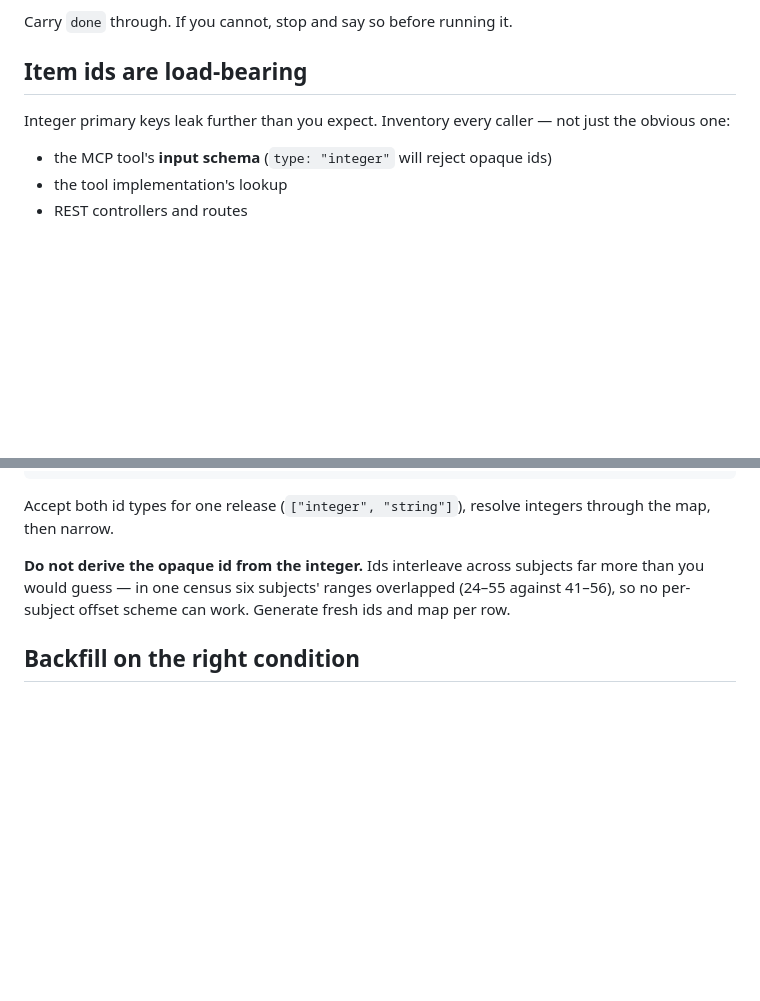
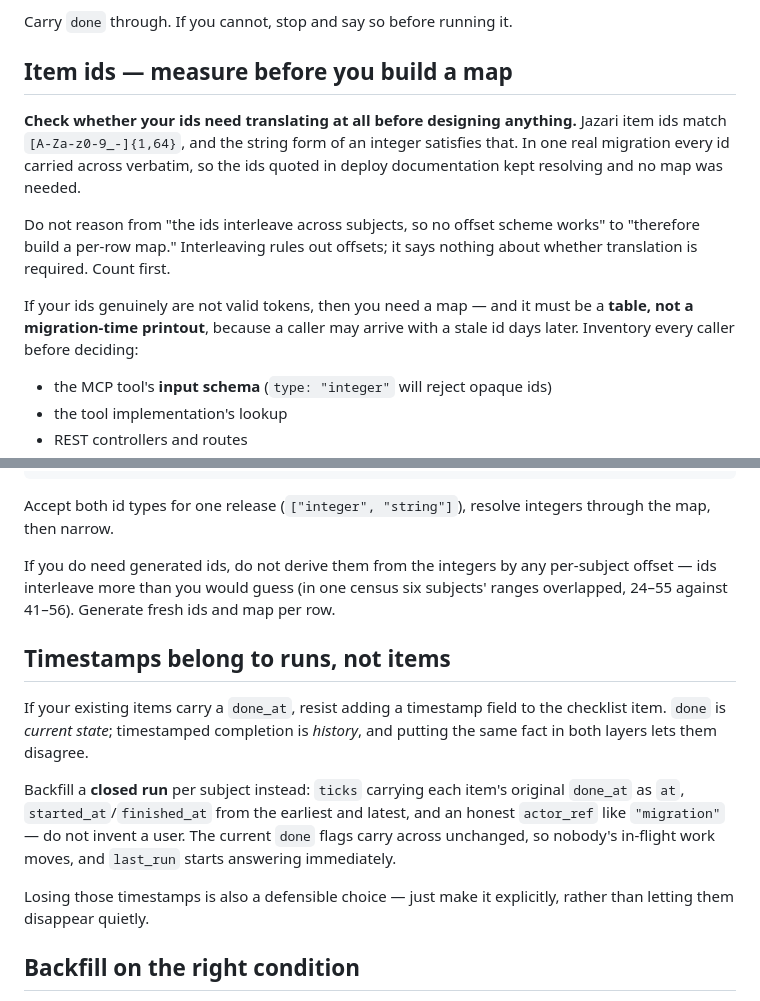
Before and after one commit to nauman/jazari, a Markdown page: guide/06-migrating.md, 2 parts joined by grey strips. GitHub-like rendering; blank space fills up the shorter version.

Commit message:
docs: correct the migration guide — measure ids before building a map
A host measured what I had reasoned about: all 67 of its integer ids were
already valid jazari tokens, so no translation was needed. The guide had
generalised my error into advice for everyone.

Also adds the done_at question: timestamps belong to runs, not to checklist
items, and a migration should backfill a closed run rather than add a field.

```diff
--- a/guide/06-migrating.md
+++ b/guide/06-migrating.md
@@ -33,10 +33,20 @@ no trace and no complaint.
 
 Carry `done` through. If you cannot, stop and say so before running it.
 
-## Item ids are load-bearing
+## Item ids — measure before you build a map
 
-Integer primary keys leak further than you expect. Inventory every caller — not
-just the obvious one:
+**Check whether your ids need translating at all before designing anything.**
+Jazari item ids match `[A-Za-z0-9_-]{1,64}`, and the string form of an integer
+satisfies that. In one real migration every id carried across verbatim, so the
+ids quoted in deploy documentation kept resolving and no map was needed.
+
+Do not reason from "the ids interleave across subjects, so no offset scheme
+works" to "therefore build a per-row map." Interleaving rules out offsets; it
+says nothing about whether translation is required. Count first.
+
+If your ids genuinely are not valid tokens, then you need a map — and it must be
+a **table, not a migration-time printout**, because a caller may arrive with a
+stale id days later. Inventory every caller before deciding:
 
 - the MCP tool's **input schema** (`type: "integer"` will reject opaque ids)
 - the tool implementation's lookup
@@ -59,10 +69,25 @@ end
 Accept both id types for one release (`["integer", "string"]`), resolve integers
 through the map, then narrow.
 
-**Do not derive the opaque id from the integer.** Ids interleave across subjects
-far more than you would guess — in one census six subjects' ranges overlapped
-(24–55 against 41–56), so no per-subject offset scheme can work. Generate fresh
-ids and map per row.
+If you do need generated ids, do not derive them from the integers by any
+per-subject offset — ids interleave more than you would guess (in one census six
+subjects' ranges overlapped, 24–55 against 41–56). Generate fresh ids and map
+per row.
+
+## Timestamps belong to runs, not items
+
+If your existing items carry a `done_at`, resist adding a timestamp field to the
+checklist item. `done` is *current state*; timestamped completion is *history*,
+and putting the same fact in both layers lets them disagree.
+
+Backfill a **closed run** per subject instead: `ticks` carrying each item's
+original `done_at` as `at`, `started_at`/`finished_at` from the earliest and
+latest, and an honest `actor_ref` like `"migration"` — do not invent a user. The
+current `done` flags carry across unchanged, so nobody's in-flight work moves,
+and `last_run` starts answering immediately.
+
+Losing those timestamps is also a defensible choice — just make it explicitly,
+rather than letting them disappear quietly.
 
 ## Backfill on the right condition
 
```
